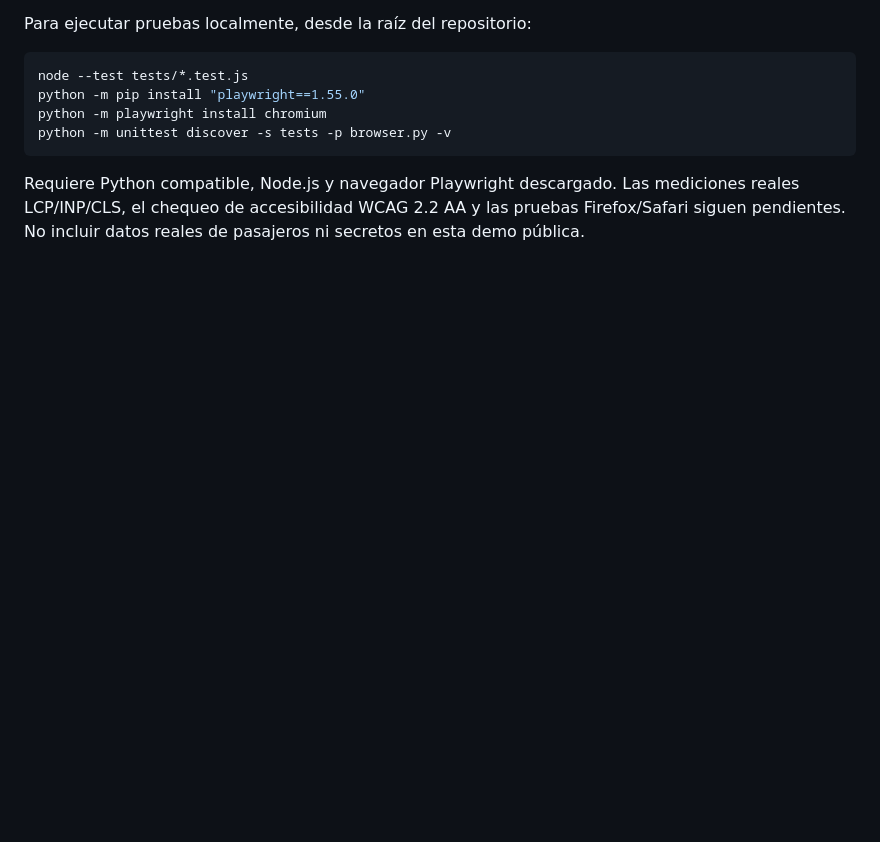
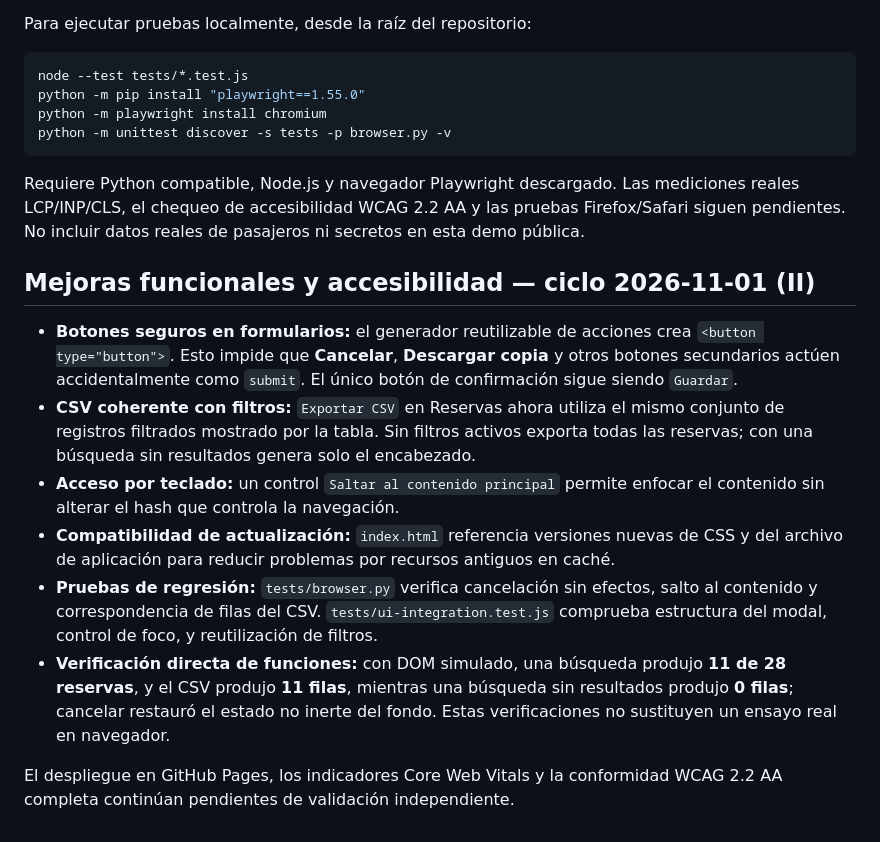
Before and after one commit to medinacaj/gamo-transfer, a Markdown page: README.md, the part around the change. GitHub-like rendering; blank space fills up the shorter version.

Commit message:
Documentar correcciones de botones, accesibilidad y exportación coherente con filtros

````diff
--- a/README.md
+++ b/README.md
@@ -159,3 +159,14 @@ python -m unittest discover -s tests -p browser.py -v
 ```
 
 Requiere Python compatible, Node.js y navegador Playwright descargado. Las mediciones reales LCP/INP/CLS, el chequeo de accesibilidad WCAG 2.2 AA y las pruebas Firefox/Safari siguen pendientes. No incluir datos reales de pasajeros ni secretos en esta demo pública.
+
+## Mejoras funcionales y accesibilidad — ciclo 2026-11-01 (II)
+
+- **Botones seguros en formularios:** el generador reutilizable de acciones crea `<button type="button">`. Esto impide que **Cancelar**, **Descargar copia** y otros botones secundarios actúen accidentalmente como `submit`. El único botón de confirmación sigue siendo `Guardar`.
+- **CSV coherente con filtros:** `Exportar CSV` en Reservas ahora utiliza el mismo conjunto de registros filtrados mostrado por la tabla. Sin filtros activos exporta todas las reservas; con una búsqueda sin resultados genera solo el encabezado.
+- **Acceso por teclado:** un control `Saltar al contenido principal` permite enfocar el contenido sin alterar el hash que controla la navegación.
+- **Compatibilidad de actualización:** `index.html` referencia versiones nuevas de CSS y del archivo de aplicación para reducir problemas por recursos antiguos en caché.
+- **Pruebas de regresión:** `tests/browser.py` verifica cancelación sin efectos, salto al contenido y correspondencia de filas del CSV. `tests/ui-integration.test.js` comprueba estructura del modal, control de foco, y reutilización de filtros.
+- **Verificación directa de funciones:** con DOM simulado, una búsqueda produjo **11 de 28 reservas**, y el CSV produjo **11 filas**, mientras una búsqueda sin resultados produjo **0 filas**; cancelar restauró el estado no inerte del fondo. Estas verificaciones no sustituyen un ensayo real en navegador.
+
+El despliegue en GitHub Pages, los indicadores Core Web Vitals y la conformidad WCAG 2.2 AA completa continúan pendientes de validación independiente.
````
